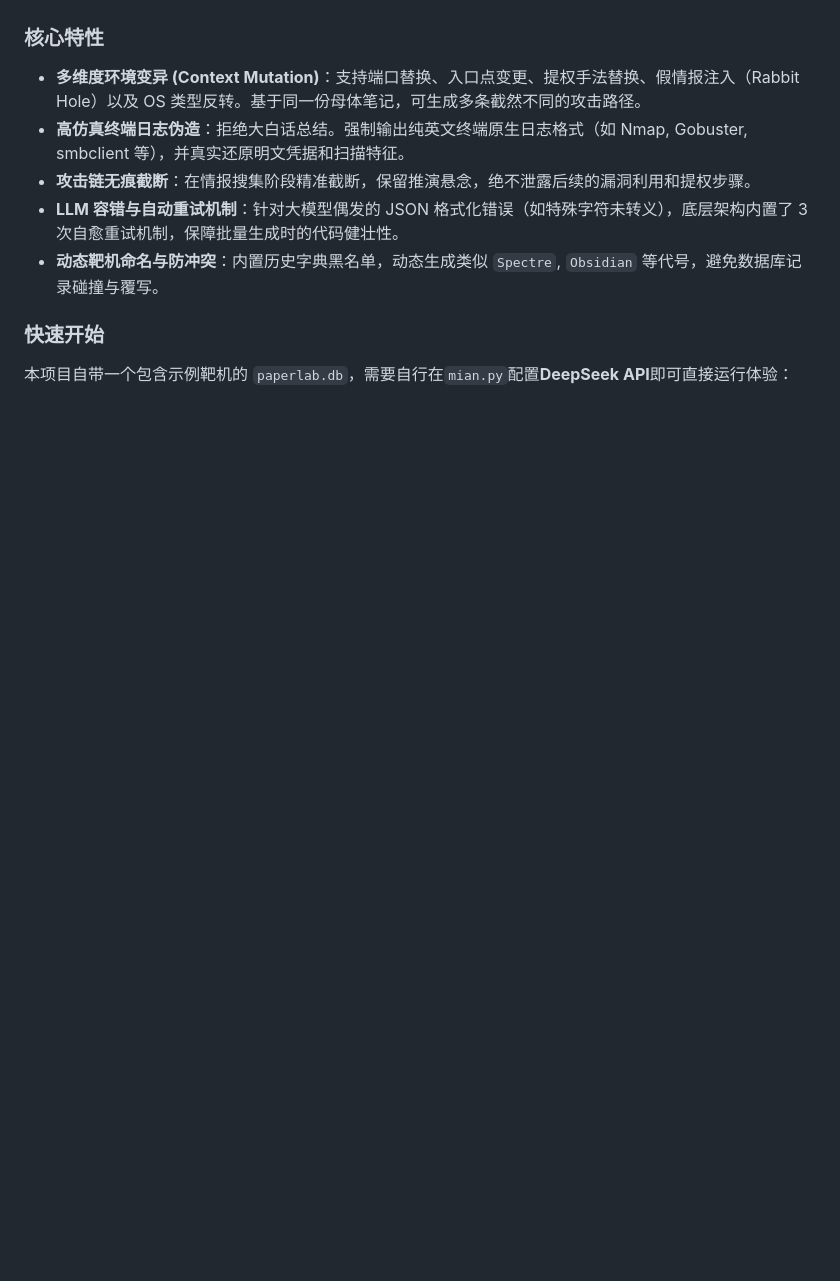
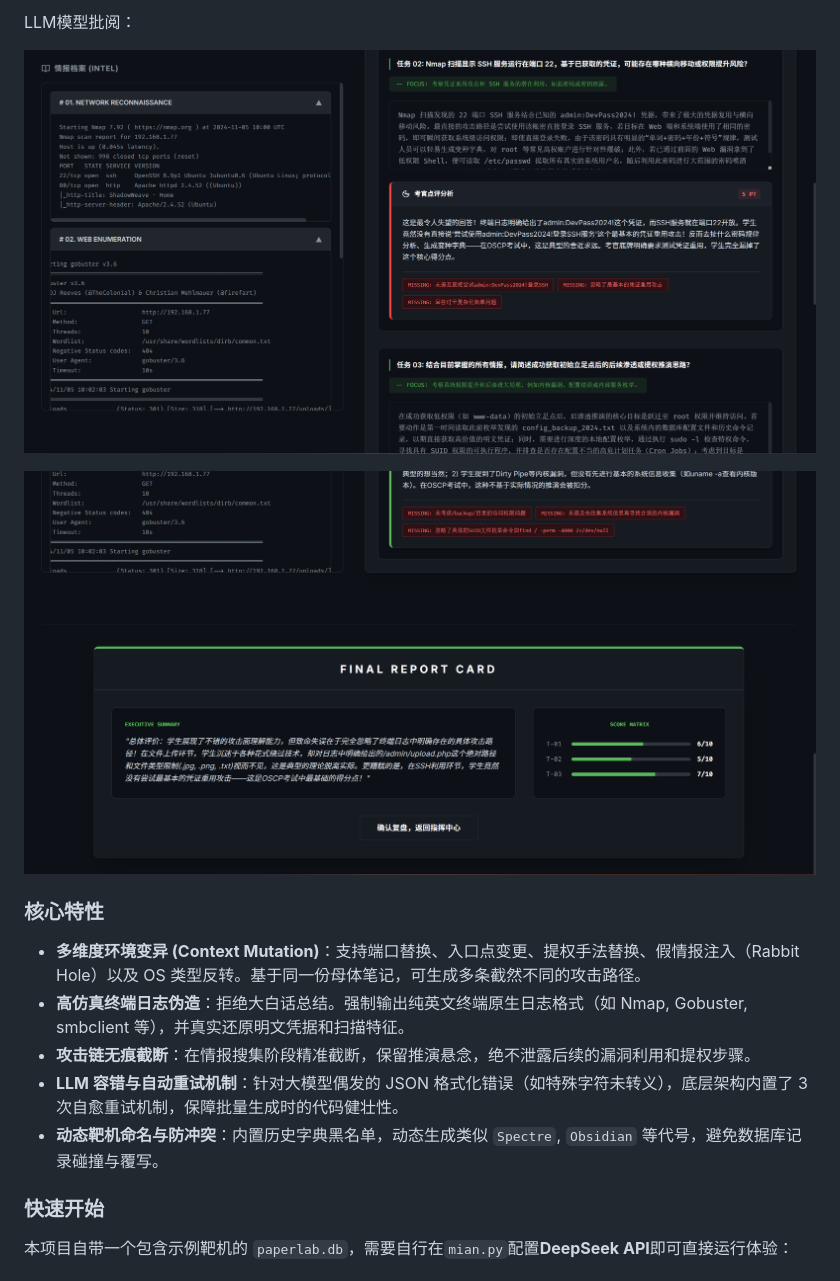
Before and after one commit to cxtwit/PaperLab, a Markdown page: README.md, the part around one of its changes. Drawn GitHub-style; pictures changed too: images/README/cf44a045e57ddf3b3ad02937f756f195.png (added), images/README/dbc080adfa67de33da2f9bb4bfcc987e.png (added); blank space fills up the shorter version.

```diff
--- a/README.md
+++ b/README.md
@@ -14,3 +29,8 @@ PaperLab 是一款基于大语言模型 (LLM) 的网络安全纸上推演靶场
+LLM模型批阅：
+
+![yq1](./images/README/cf44a045e57ddf3b3ad02937f756f195.png)
+
+![yq2](./images/README/dbc080adfa67de33da2f9bb4bfcc987e.png)
 
 ### 核心特性
 
```
Also changed, not shown: other parts of README.md (+15 -0 lines), images/README/24ec0e561f93d039da8570f96012cadb.png (added), images/README/a4bf46f290129f1c75a6a9a82e1aaea4.png (added), images/README/f5d0a8e2b06a109e2f7877e5aba1fe9a.png (added).
